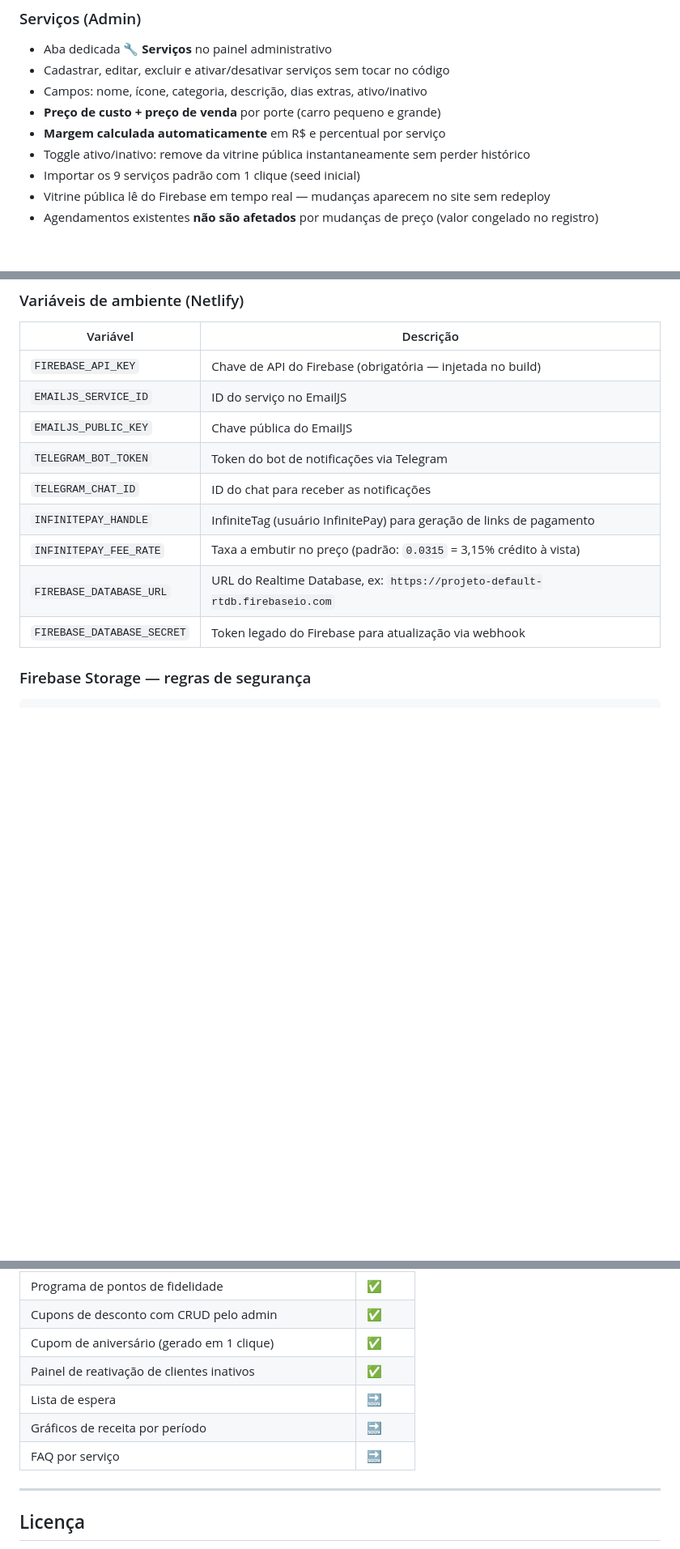
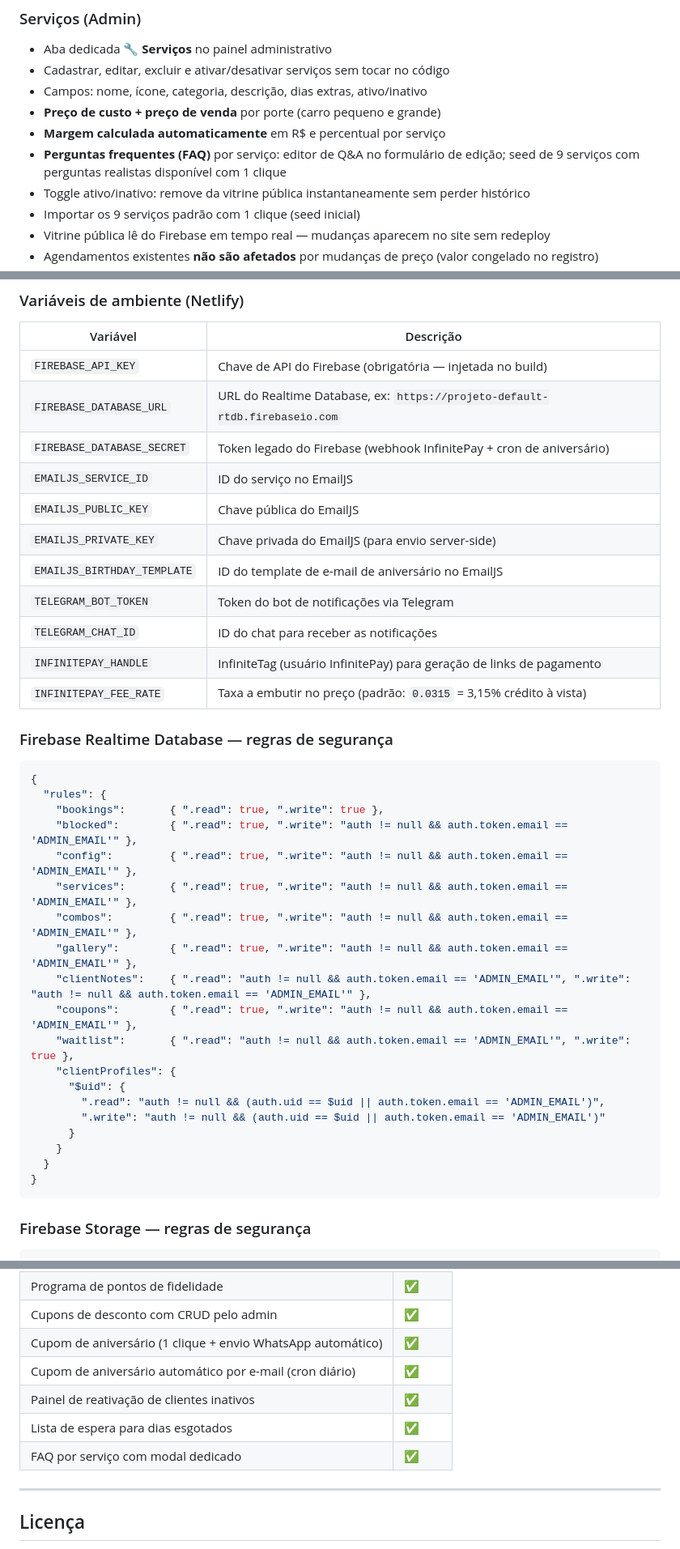
Before and after one commit to barbaraventura93-jpg/sp_car_clean, a Markdown page: README.md, 3 parts joined by grey strips. Shown at 81% size. Drawn GitHub-style; blank space fills up the shorter version.

Commit message:
docs: atualizar README com todas as funcionalidades implementadas
Co-Authored-By: Claude Sonnet 4.6 <noreply@anthropic.com>

````diff
--- a/README.md
+++ b/README.md
@@ -56,6 +74,7 @@ Site institucional + sistema de agendamento online com painel de gestão para a
 - Campos: nome, ícone, categoria, descrição, dias extras, ativo/inativo
 - **Preço de custo + preço de venda** por porte (carro pequeno e grande)
 - **Margem calculada automaticamente** em R$ e percentual por serviço
+- **Perguntas frequentes (FAQ)** por serviço: editor de Q&A no formulário de edição; seed de 9 serviços com perguntas realistas disponível com 1 clique
 - Toggle ativo/inativo: remove da vitrine pública instantaneamente sem perder histórico
 - Importar os 9 serviços padrão com 1 clique (seed inicial)
 - Vitrine pública lê do Firebase em tempo real — mudanças aparecem no site sem redeploy
@@ -169,14 +195,40 @@ const CFG = {
 | Variável | Descrição |
 |---|---|
 | `FIREBASE_API_KEY` | Chave de API do Firebase (obrigatória — injetada no build) |
+| `FIREBASE_DATABASE_URL` | URL do Realtime Database, ex: `https://projeto-default-rtdb.firebaseio.com` |
+| `FIREBASE_DATABASE_SECRET` | Token legado do Firebase (webhook InfinitePay + cron de aniversário) |
 | `EMAILJS_SERVICE_ID` | ID do serviço no EmailJS |
 | `EMAILJS_PUBLIC_KEY` | Chave pública do EmailJS |
+| `EMAILJS_PRIVATE_KEY` | Chave privada do EmailJS (para envio server-side) |
+| `EMAILJS_BIRTHDAY_TEMPLATE` | ID do template de e-mail de aniversário no EmailJS |
 | `TELEGRAM_BOT_TOKEN` | Token do bot de notificações via Telegram |
 | `TELEGRAM_CHAT_ID` | ID do chat para receber as notificações |
 | `INFINITEPAY_HANDLE` | InfiniteTag (usuário InfinitePay) para geração de links de pagamento |
 | `INFINITEPAY_FEE_RATE` | Taxa a embutir no preço (padrão: `0.0315` = 3,15% crédito à vista) |
-| `FIREBASE_DATABASE_URL` | URL do Realtime Database, ex: `https://projeto-default-rtdb.firebaseio.com` |
-| `FIREBASE_DATABASE_SECRET` | Token legado do Firebase para atualização via webhook |
+
+### Firebase Realtime Database — regras de segurança
+
+```json
+{
+  "rules": {
+    "bookings":       { ".read": true, ".write": true },
+    "blocked":        { ".read": true, ".write": "auth != null && auth.token.email == 'ADMIN_EMAIL'" },
+    "config":         { ".read": true, ".write": "auth != null && auth.token.email == 'ADMIN_EMAIL'" },
+    "services":       { ".read": true, ".write": "auth != null && auth.token.email == 'ADMIN_EMAIL'" },
+    "combos":         { ".read": true, ".write": "auth != null && auth.token.email == 'ADMIN_EMAIL'" },
+    "gallery":        { ".read": true, ".write": "auth != null && auth.token.email == 'ADMIN_EMAIL'" },
+    "clientNotes":    { ".read": "auth != null && auth.token.email == 'ADMIN_EMAIL'", ".write": "auth != null && auth.token.email == 'ADMIN_EMAIL'" },
+    "coupons":        { ".read": true, ".write": "auth != null && auth.token.email == 'ADMIN_EMAIL'" },
+    "waitlist":       { ".read": "auth != null && auth.token.email == 'ADMIN_EMAIL'", ".write": true },
+    "clientProfiles": {
+      "$uid": {
+        ".read": "auth != null && (auth.uid == $uid || auth.token.email == 'ADMIN_EMAIL')",
+        ".write": "auth != null && (auth.uid == $uid || auth.token.email == 'ADMIN_EMAIL')"
+      }
+    }
+  }
+}
+```
 
 ### Firebase Storage — regras de segurança
 
@@ -253,11 +307,11 @@ sp-car-clean/
 | Combos e pacotes com desconto + sugestão inteligente | ✅ |
 | Programa de pontos de fidelidade | ✅ |
 | Cupons de desconto com CRUD pelo admin | ✅ |
-| Cupom de aniversário (gerado em 1 clique) | ✅ |
+| Cupom de aniversário (1 clique + envio WhatsApp automático) | ✅ |
+| Cupom de aniversário automático por e-mail (cron diário) | ✅ |
 | Painel de reativação de clientes inativos | ✅ |
-| Lista de espera | 🔜 |
-| Gráficos de receita por período | 🔜 |
-| FAQ por serviço | 🔜 |
+| Lista de espera para dias esgotados | ✅ |
+| FAQ por serviço com modal dedicado | ✅ |
 
 ---
 
````
Also changed, not shown: other parts of README.md (+32 -5 lines).
